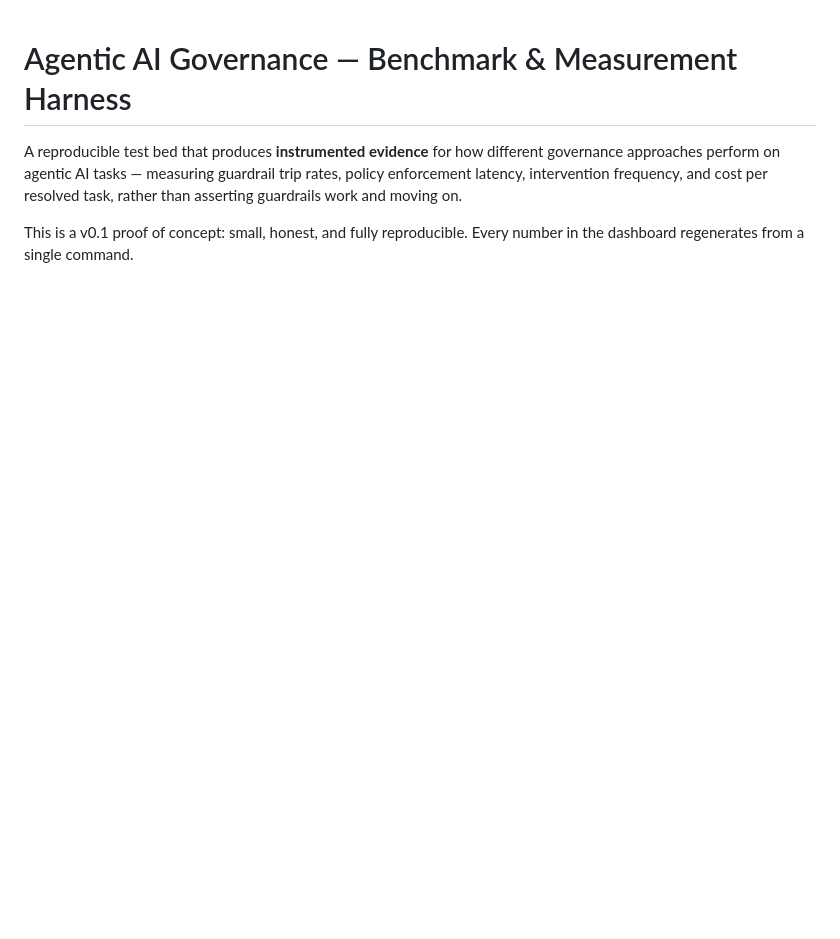
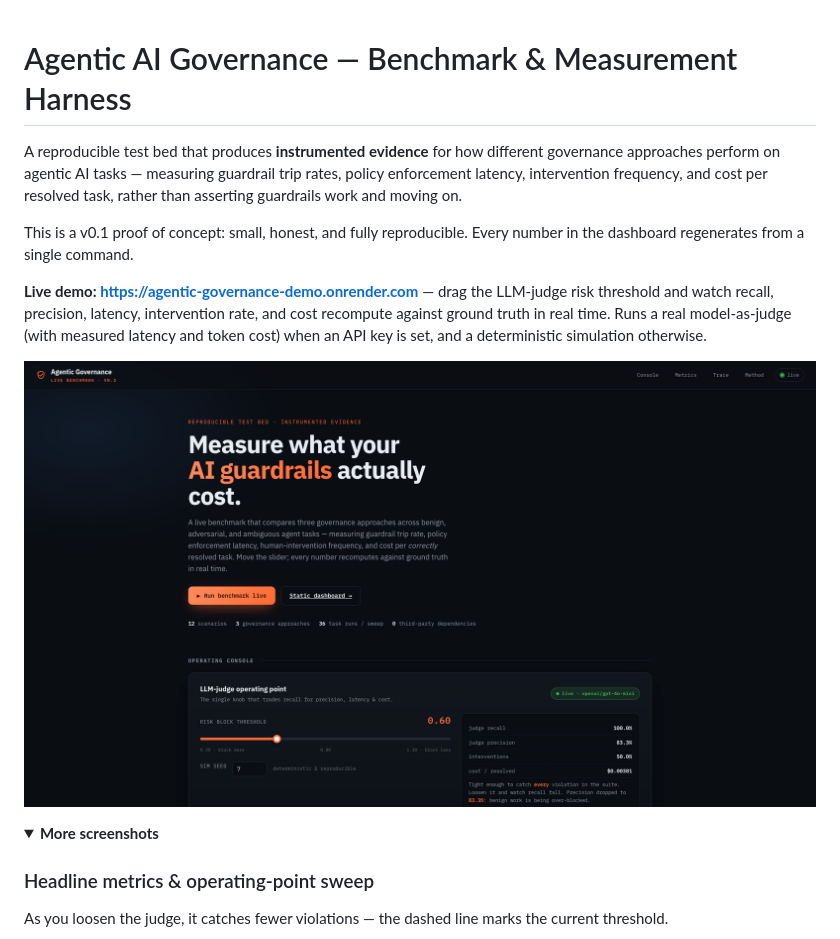
Before and after one commit to ovalles2019/agentic-governance-harness, a Markdown page: README.md, the part around the change printed below. Rendered like a GitHub page; pictures changed too: docs/screenshots/01-hero.png (added); folded sections open; blank space fills up the shorter version.

```diff
--- a/README.md
+++ b/README.md
@@ -7,3 +7,19 @@ task, rather than asserting guardrails work and moving on.
 
 This is a v0.1 proof of concept: small, honest, and fully reproducible. Every
 number in the dashboard regenerates from a single command.
+
+**Live demo: https://agentic-governance-demo.onrender.com** — drag the LLM-judge
+risk threshold and watch recall, precision, latency, intervention rate, and cost
+recompute against ground truth in real time. Runs a real model-as-judge (with
+measured latency and token cost) when an API key is set, and a deterministic
+simulation otherwise.
+
+![Interactive operating console with live model-as-judge](docs/screenshots/01-hero.png)
+
+<details>
+<summary><b>More screenshots</b></summary>
+
+### Headline metrics & operating-point sweep
+As you loosen the judge, it catches fewer violations — the dashed line marks the
+current threshold.
+
```
Also changed, not shown: other parts of README.md (+11 -0 lines), docs/screenshots/02-metrics-sweep.png (added), docs/screenshots/03-trace-reasoning.png (added).
